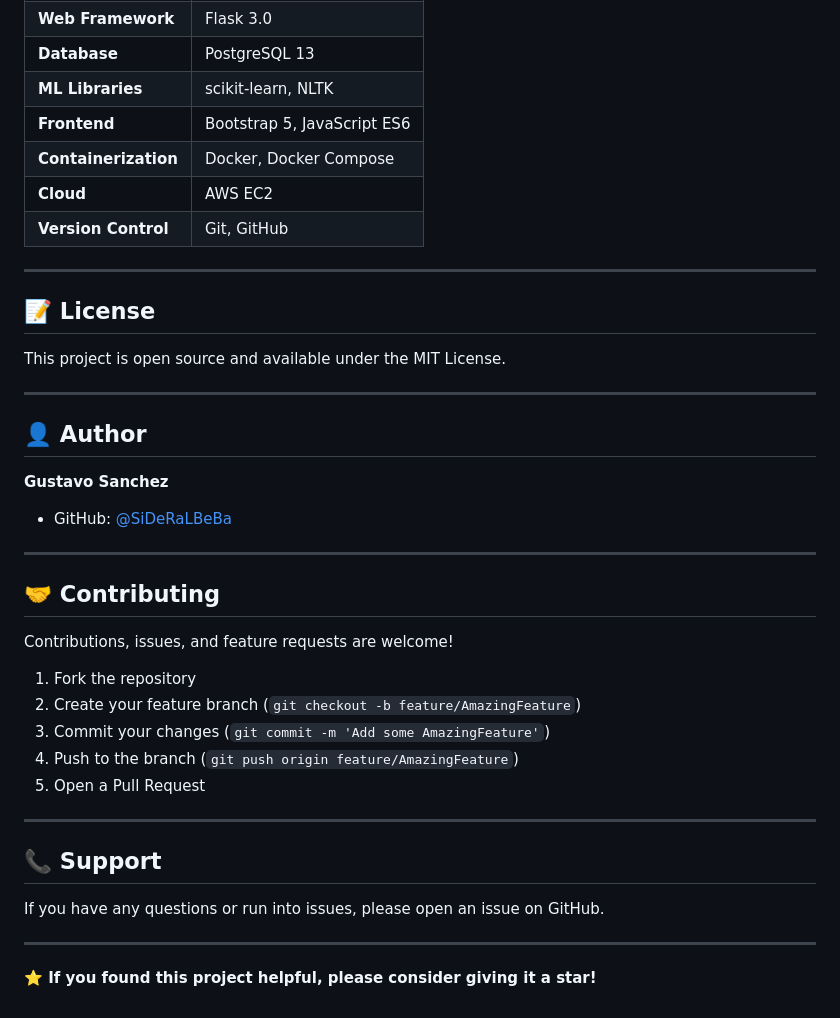
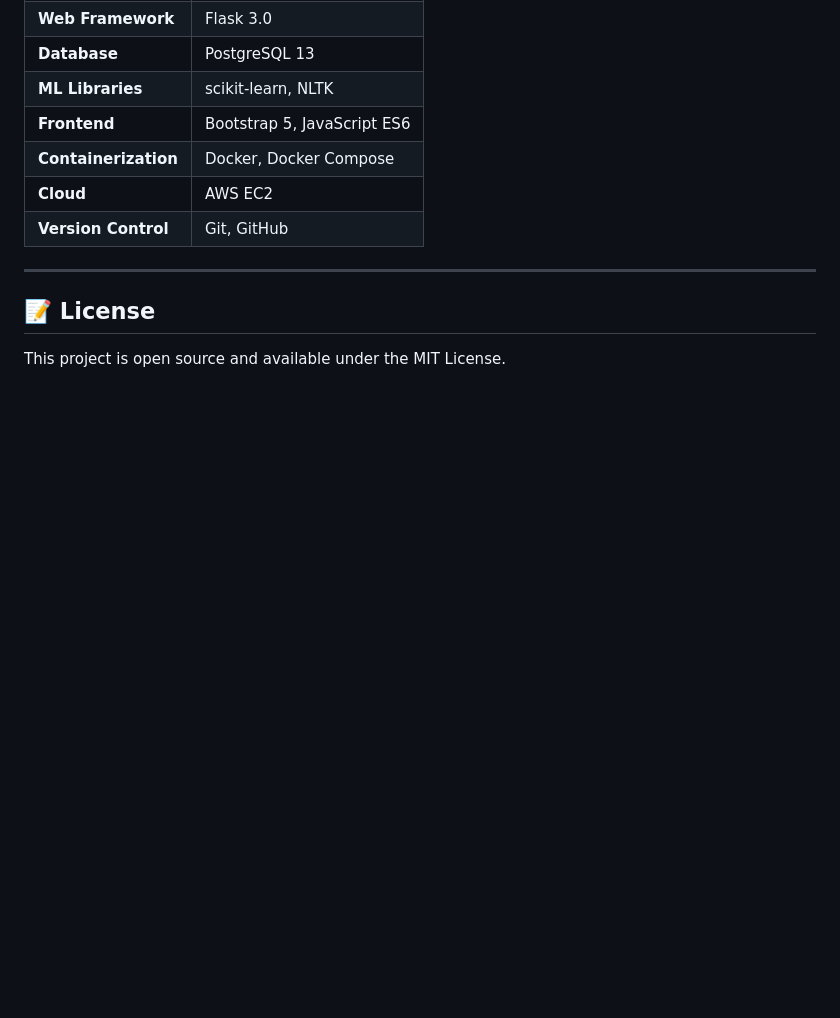
Before and after one commit to Gustavo-Sanchez0507/Spam-Classifier, a Markdown page: README.md, the part around the change. GitHub-like rendering; blank space fills up the shorter version.

Commit message:
Clean up README by removing sections
Removed author, contributing, and support sections from README.

```diff
--- a/README.md
+++ b/README.md
@@ -454,32 +454,3 @@ Spam-Classifier/
 ## 📝 License
 
 This project is open source and available under the MIT License.
-
----
-
-## 👤 Author
-
-**Gustavo Sanchez**
-- GitHub: [@SiDeRaLBeBa](https://github.com/SiDeRaLBeBa)
-
----
-
-## 🤝 Contributing
-
-Contributions, issues, and feature requests are welcome!
-
-1. Fork the repository
-2. Create your feature branch (`git checkout -b feature/AmazingFeature`)
-3. Commit your changes (`git commit -m 'Add some AmazingFeature'`)
-4. Push to the branch (`git push origin feature/AmazingFeature`)
-5. Open a Pull Request
-
----
-
-## 📞 Support
-
-If you have any questions or run into issues, please open an issue on GitHub.
-
----
-
-**⭐ If you found this project helpful, please consider giving it a star!**
```
